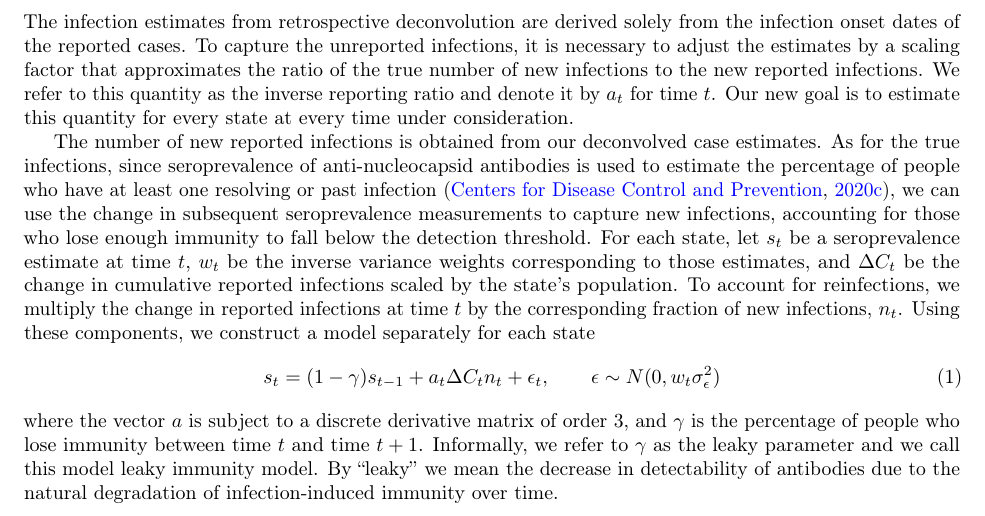
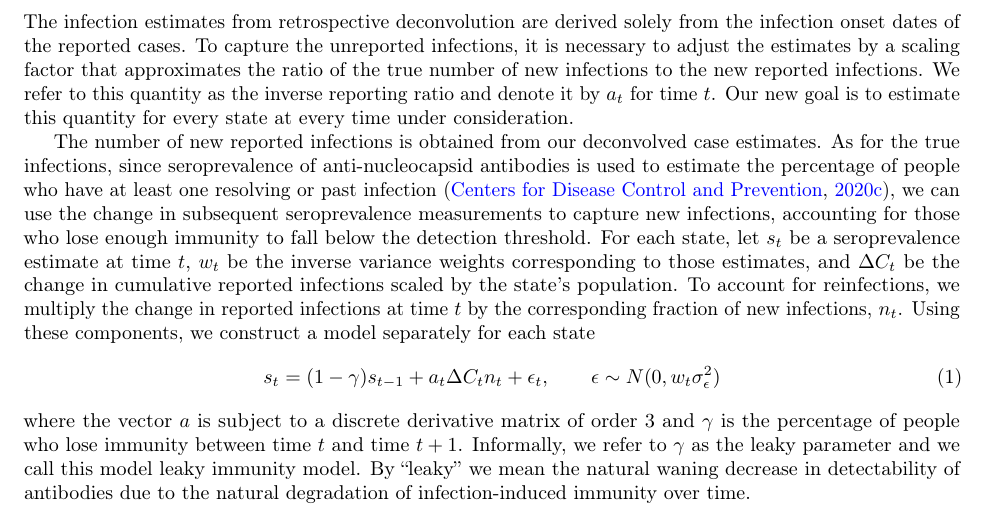
Before and after one commit to cmu-delphi/latent-infections, a LaTeX paper (main.tex): part of page 8 of 29, cut so that both start at the same text. Compiled offline with pdfLaTeX.

Commit message:
before make changes to leaky immunity

```diff
--- a/main.tex
+++ b/main.tex
@@ -539,11 +539,11 @@ components, we construct a model separately for each state
 \begin{align}
 s_t = (1 -\gamma)s_{t-1} + a_t\Delta C_t n_t + \epsilon_t, \qquad \epsilon \sim N(0, w_t\sigma^2_\epsilon) \label{eq:leakypr}
 \end{align}
-where the vector $a$ is subject to a discrete derivative matrix of order $3$,
+where the vector $a$ is subject to a discrete derivative matrix of order $3$
 and $\gamma$ is the percentage
 of people who lose immunity between time $t$ and time $t+1$.
 Informally, we refer to $\gamma$ as the leaky parameter and we call this model leaky
-immunity model. By ``leaky'' we mean the decrease in detectability of antibodies
+immunity model. By ``leaky'' we mean the natural waning decrease in detectability of antibodies
 due to the natural degradation of infection-induced
 immunity over time.
 %Since the true course of immunity over time is unknown
```
Also changed, not shown: main.pdf.
